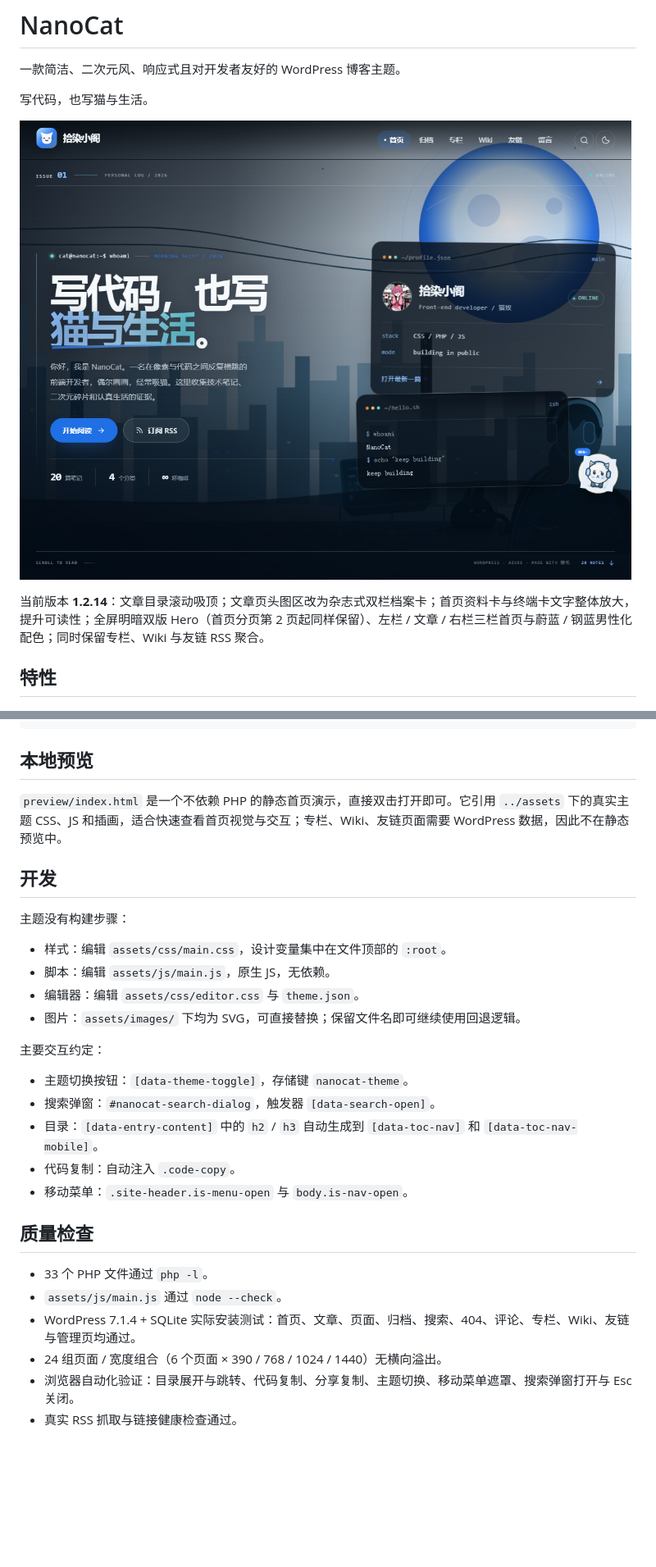
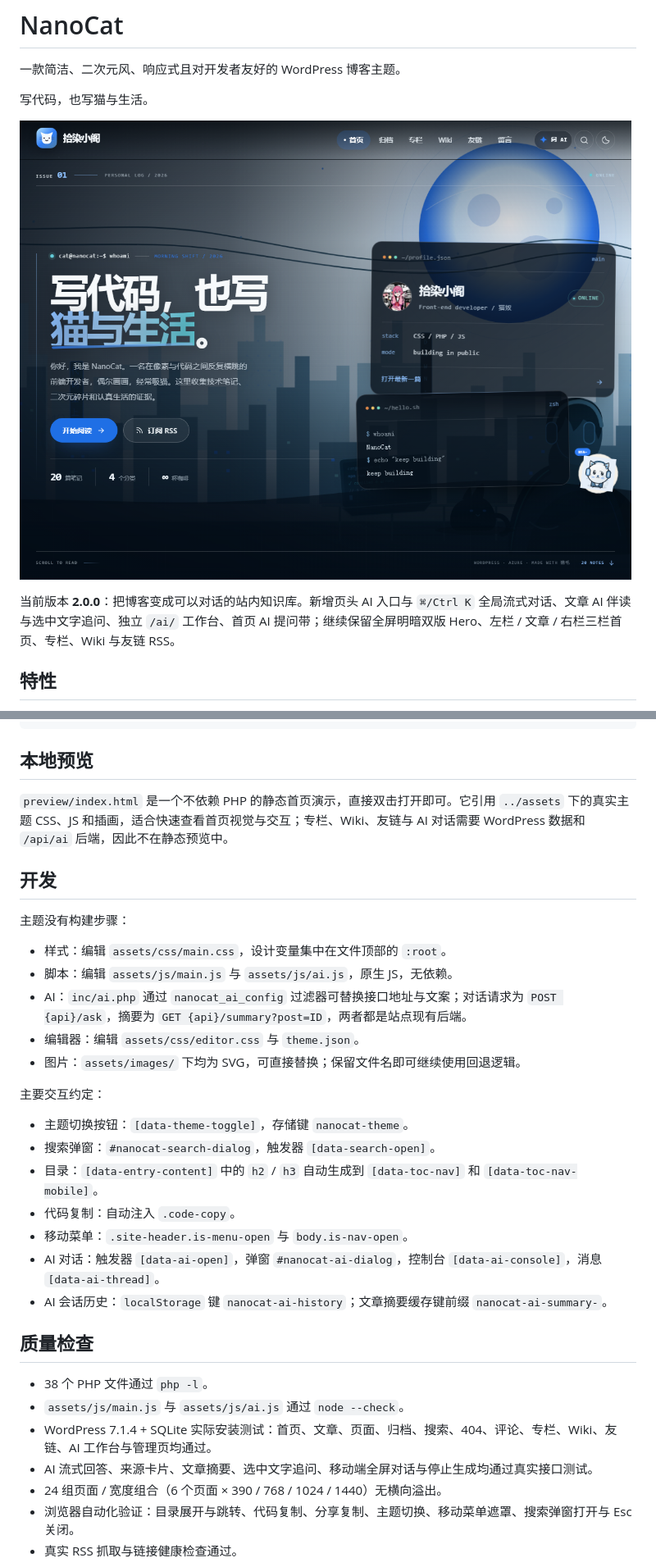
Before and after one commit to SRLove-git/NanoCat, a Markdown page: README.md, 2 parts joined by grey strips. Shown at 82% size. Drawn GitHub-style; pictures changed too: screenshot.png; blank space fills up the shorter version.

```diff
--- a/README.md
+++ b/README.md
@@ -6,7 +6,7 @@
 
 ![NanoCat 首页预览](screenshot.png)
 
-当前版本 **1.2.14**：文章目录滚动吸顶；文章页头图区改为杂志式双栏档案卡；首页资料卡与终端卡文字整体放大，提升可读性；全屏明暗双版 Hero（首页分页第 2 页起同样保留）、左栏 / 文章 / 右栏三栏首页与蔚蓝 / 钢蓝男性化配色；同时保留专栏、Wiki 与友链 RSS 聚合。
+当前版本 **2.0.0**：把博客变成可以对话的站内知识库。新增页头 AI 入口与 `⌘/Ctrl K` 全局流式对话、文章 AI 伴读与选中文字追问、独立 `/ai/` 工作台、首页 AI 提问带；继续保留全屏明暗双版 Hero、左栏 / 文章 / 右栏三栏首页、专栏、Wiki 与友链 RSS。
 
 ## 特性
 
@@ -137,14 +156,15 @@ nanocat/
 
 ## 本地预览
 
-`preview/index.html` 是一个不依赖 PHP 的静态首页演示，直接双击打开即可。它引用 `../assets` 下的真实主题 CSS、JS 和插画，适合快速查看首页视觉与交互；专栏、Wiki、友链页面需要 WordPress 数据，因此不在静态预览中。
+`preview/index.html` 是一个不依赖 PHP 的静态首页演示，直接双击打开即可。它引用 `../assets` 下的真实主题 CSS、JS 和插画，适合快速查看首页视觉与交互；专栏、Wiki、友链与 AI 对话需要 WordPress 数据和 `/api/ai` 后端，因此不在静态预览中。
 
 ## 开发
 
 主题没有构建步骤：
 
 - 样式：编辑 `assets/css/main.css`，设计变量集中在文件顶部的 `:root`。
-- 脚本：编辑 `assets/js/main.js`，原生 JS，无依赖。
+- 脚本：编辑 `assets/js/main.js` 与 `assets/js/ai.js`，原生 JS，无依赖。
+- AI：`inc/ai.php` 通过 `nanocat_ai_config` 过滤器可替换接口地址与文案；对话请求为 `POST {api}/ask`，摘要为 `GET {api}/summary?post=ID`，两者都是站点现有后端。
 - 编辑器：编辑 `assets/css/editor.css` 与 `theme.json`。
 - 图片：`assets/images/` 下均为 SVG，可直接替换；保留文件名即可继续使用回退逻辑。
 
@@ -155,12 +175,15 @@ nanocat/
 - 目录：`[data-entry-content]` 中的 `h2` / `h3` 自动生成到 `[data-toc-nav]` 和 `[data-toc-nav-mobile]`。
 - 代码复制：自动注入 `.code-copy`。
 - 移动菜单：`.site-header.is-menu-open` 与 `body.is-nav-open`。
+- AI 对话：触发器 `[data-ai-open]`，弹窗 `#nanocat-ai-dialog`，控制台 `[data-ai-console]`，消息 `[data-ai-thread]`。
+- AI 会话历史：`localStorage` 键 `nanocat-ai-history`；文章摘要缓存键前缀 `nanocat-ai-summary-`。
 
 ## 质量检查
 
-- 33 个 PHP 文件通过 `php -l`。
-- `assets/js/main.js` 通过 `node --check`。
-- WordPress 7.1.4 + SQLite 实际安装测试：首页、文章、页面、归档、搜索、404、评论、专栏、Wiki、友链与管理页均通过。
+- 38 个 PHP 文件通过 `php -l`。
+- `assets/js/main.js` 与 `assets/js/ai.js` 通过 `node --check`。
+- WordPress 7.1.4 + SQLite 实际安装测试：首页、文章、页面、归档、搜索、404、评论、专栏、Wiki、友链、AI 工作台与管理页均通过。
+- AI 流式回答、来源卡片、文章摘要、选中文字追问、移动端全屏对话与停止生成均通过真实接口测试。
 - 24 组页面 / 宽度组合（6 个页面 × 390 / 768 / 1024 / 1440）无横向溢出。
 - 浏览器自动化验证：目录展开与跳转、代码复制、分享复制、主题切换、移动菜单遮罩、搜索弹窗打开与 Esc 关闭。
 - 真实 RSS 抓取与链接健康检查通过。
```
Also changed, not shown: other parts of README.md (+22 -3 lines), screenshot-feed.png, 17 other files.
